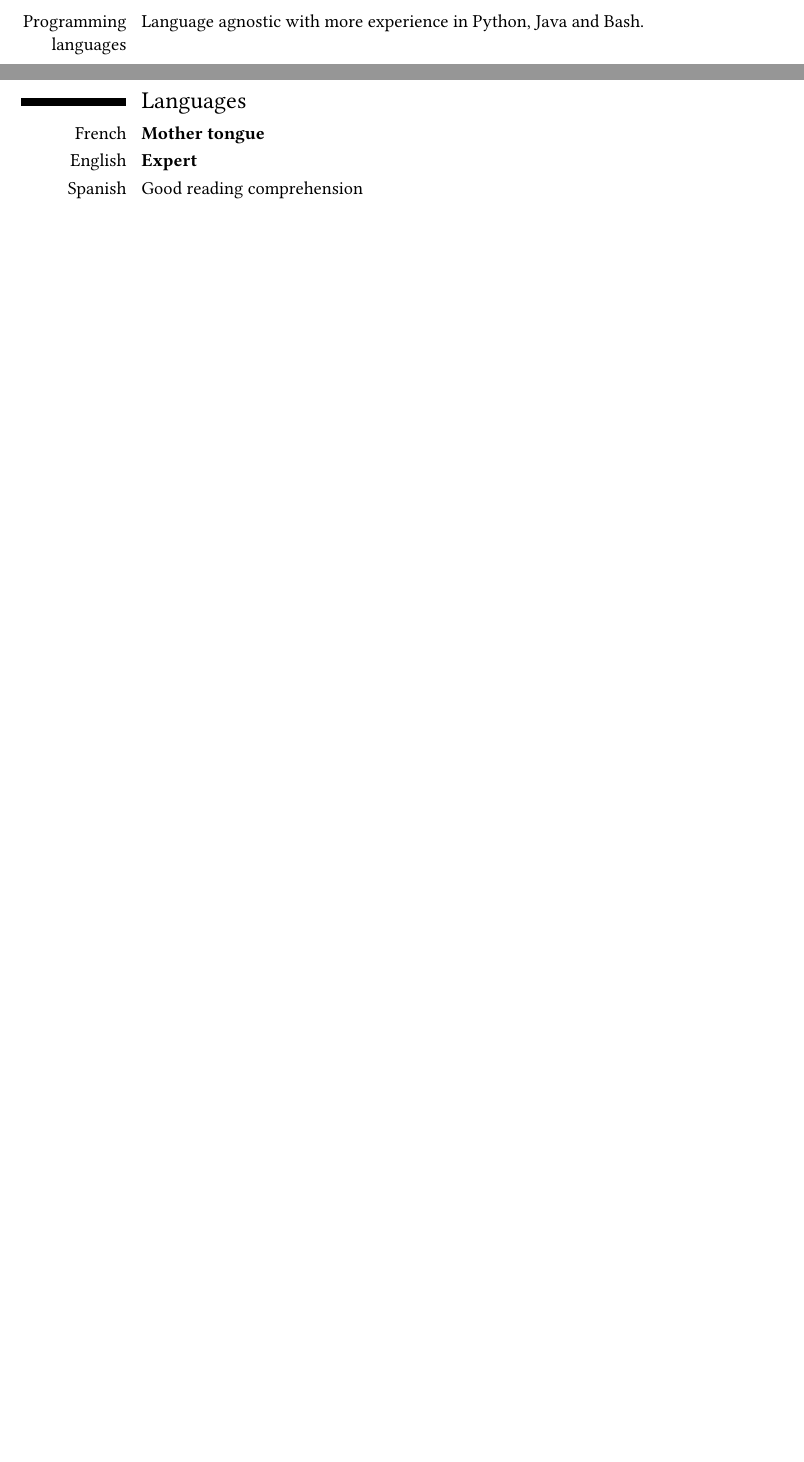
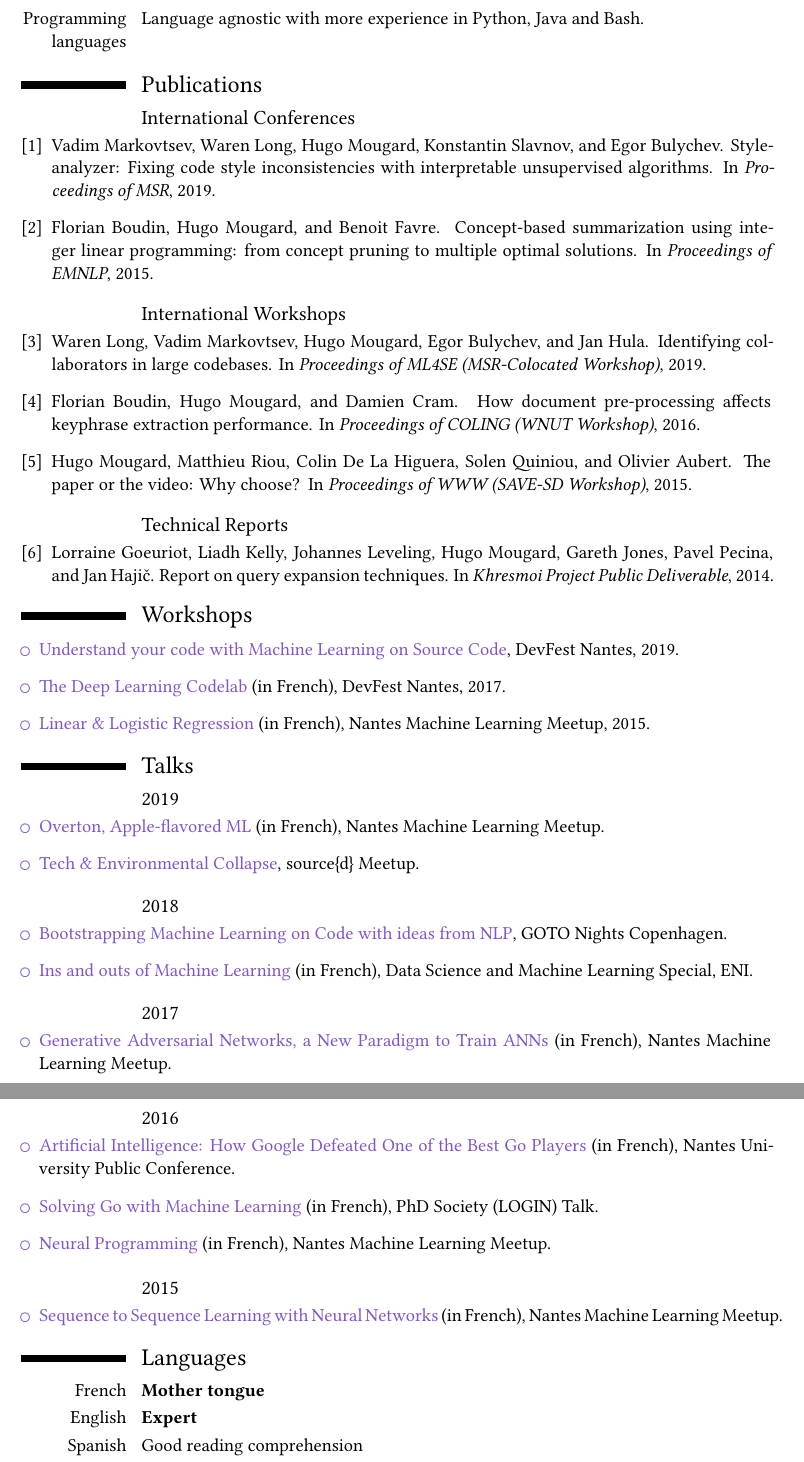
Before and after one commit to m09/resume, a LaTeX CV (resume.tex): two parts of pages 1 and 2 of 2 before the commit and two parts of pages 2 and 3 of 3 after it, joined at a grey line, cut so that both start at the same text, the shorter picture padded with empty space. Compiled offline with XeLaTeX.

Commit message:
Update with publications
Signed-off-by: m09 <142691+m09@users.noreply.github.com>

```diff
--- a/resume.tex
+++ b/resume.tex
@@ -22,7 +22,7 @@ BoldItalicFont=LinLibertine_RBI.otf
 \usepackage{calc}
 \usepackage[shortlabels,inline]{enumitem}
 \usepackage[scale=0.75]{geometry}
-
+\usepackage[defaultbib]{bibtopic}
 \usepackage[unicode]{hyperref}
 
 \newcommand{\textover}[3][l]{%
@@ -134,3 +140,0 @@ BoldItalicFont=LinLibertine_RBI.otf
-\cvitem{Software}{Good knowledge and experience in several Machine
-  Learning and Natural Language Processing frameworks: PyTorch,
-  Theano, Lasagne, NLTK, Stanford CoreNLP, Gensim.}
@@ -140,3 +149,91 @@ BoldItalicFont=LinLibertine_RBI.otf
+\section{Publications}
+
+\bibliographystyle{unsrt}
+
+\subsection{International Conferences}
+\begin{btSect}{confs}
+\btPrintNotCited
+\end{btSect}
+
+\subsection{International Workshops}
+\begin{btSect}{workshops}
+\btPrintNotCited
+\end{btSect}
+
+\subsection{Technical Reports}
+\begin{btSect}{technical-reports}
+\btPrintNotCited
+\end{btSect}
+
+\section{Workshops}
+
+\begin{itemize}
+\item \href{https://github.com/m09/deeplearning-codelab}{Understand
+    your code with Machine Learning on Source Code}, DevFest Nantes,
+  2019.
+\item \href{https://github.com/m09/deeplearning-codelab}{The Deep
+    Learning Codelab} (in French), DevFest Nantes, 2017.
+\item
+  \href{https://github.com/nantes-machine-learning-meetup/NMLM/tree/master/2015-10-05__r\%C3\%A9gression-lin\%C3\%A9aire-logistique}{
+    Linear \& Logistic Regression} (in French), Nantes Machine
+  Learning Meetup, 2015.
+\end{itemize}
+
+\section{Talks}
+
+\subsection{2019}
+
+\begin{itemize}
+\item
+  \href{https://www.meetup.com/Nantes-Machine-Learning-Meetup/events/265265431/}{Overton,
+    Apple-flavored ML} (in French), Nantes Machine Learning Meetup.
+\item
+  \href{https://www.eventbrite.com/e/tech-environmental-collapse-tickets-57986002695}{Tech
+    \& Environmental Collapse}, source\{d\} Meetup.
+\end{itemize}
+
+\subsection{2018}
+
+\begin{itemize}
+\item
+  \href{https://www.meetup.com/GOTO-Nights-CPH/events/256342503/}{Bootstrapping
+    Machine Learning on Code with ideas from NLP}, GOTO Nights
+  Copenhagen.
+\item
+  \href{https://www.mapado.com/nantes/la-matinale-de-la-data-science-et-du-machine-learning}{Ins
+    and outs of Machine Learning} (in French), Data Science and
+  Machine Learning Special, ENI.
+\end{itemize}
+\subsection{2017}
+
+\begin{itemize}
+\item
+  \href{https://www.meetup.com/Nantes-Machine-Learning-Meetup/events/239481485/}{Generative
+    Adversarial Networks, a New Paradigm to Train ANNs} (in French),
+  Nantes Machine Learning Meetup.
+\end{itemize}
+
+\subsection{2016}
+
+\begin{itemize}
+\item \href{https://youtu.be/xv2S8A1EPqI}{Artificial Intelligence: How
+    Google Defeated One of the Best Go Players} (in French), Nantes
+  University Public Conference.
+\item \href{https://youtu.be/KuvXb2nILLc}{Solving Go with Machine
+    Learning} (in French), PhD Society (LOGIN) Talk.
+\item
+  \href{https://www.meetup.com/Nantes-Machine-Learning-Meetup/events/226648150/}{Neural
+    Programming} (in French), Nantes Machine Learning Meetup.
+\end{itemize}
+
+\subsection{2015}
+
+\begin{itemize}
+\item
+  \href{https://www.meetup.com/Nantes-Machine-Learning-Meetup/events/221108033/}{Sequence
+    to Sequence Learning with Neural Networks} (in French), Nantes
+  Machine Learning Meetup.
+\end{itemize}
 
 \section{Languages}
 \cvitem{French}{\textbf{Mother tongue}}{}
```
Also changed, not shown: confs.bib (added, +17 -0 lines), technical-reports.bib (added, +6 -0 lines), workshops.bib (added, +20 -0 lines), resume.tex (53 more changed lines).
